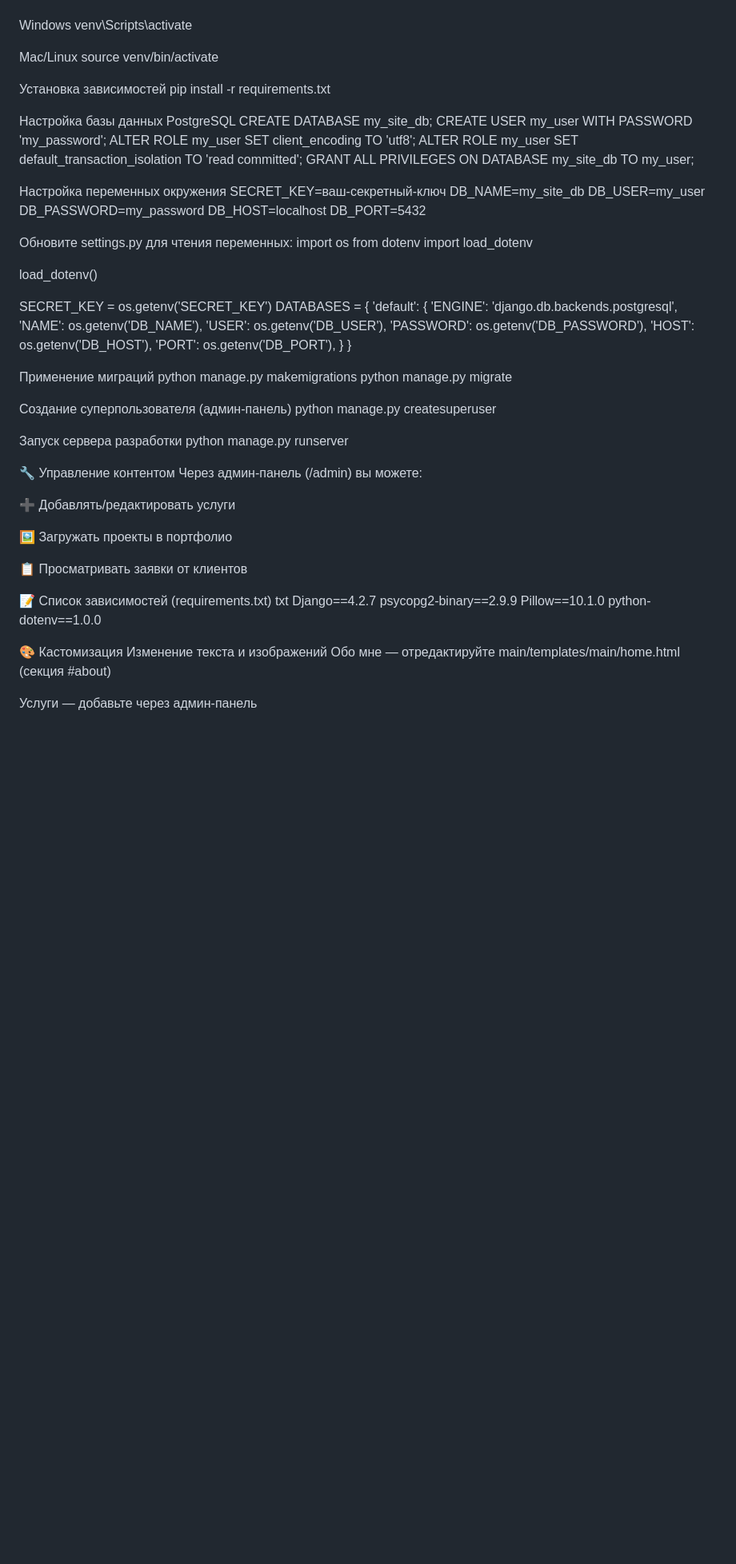
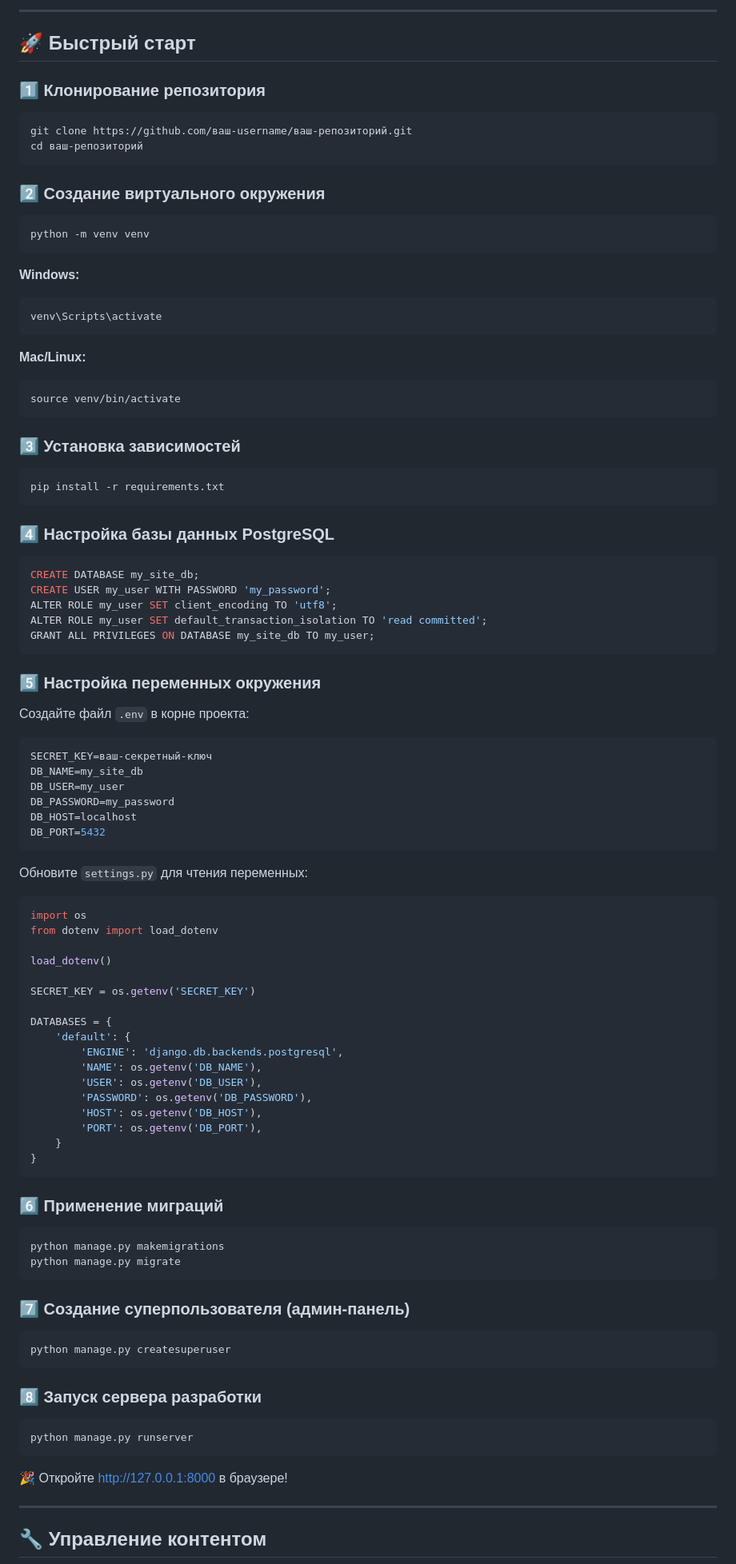
Before and after one commit to BaikNadia/resume_web, a Markdown page: README.md, the part around one of its changes. Shown at 80% size. Drawn GitHub-style; blank space fills up the shorter version.

````diff
--- a/README.md
+++ b/README.md
@@ -13,40 +90,103 @@
+---
+
+## 🚀 Быстрый старт
+
+### 1️⃣ Клонирование репозитория
+
+```bash
+git clone https://github.com/ваш-username/ваш-репозиторий.git
+cd ваш-репозиторий
+```
+
+### 2️⃣ Создание виртуального окружения
+
+```bash
 python -m venv venv
+```
 
-Windows
+**Windows:**
+```bash
 venv\Scripts\activate
+```
 
-Mac/Linux
+**Mac/Linux:**
+```bash
 source venv/bin/activate
+```
 
-Установка зависимостей pip install -r requirements.txt
+### 3️⃣ Установка зависимостей
 
-Настройка базы данных PostgreSQL CREATE DATABASE my_site_db; CREATE USER my_user WITH PASSWORD 'my_password'; ALTER ROLE my_user SET client_encoding TO 'utf8'; ALTER ROLE my_user SET default_transaction_isolation TO 'read committed'; GRANT ALL PRIVILEGES ON DATABASE my_site_db TO my_user;
+```bash
+pip install -r requirements.txt
+```
 
-Настройка переменных окружения SECRET_KEY=ваш-секретный-ключ DB_NAME=my_site_db DB_USER=my_user DB_PASSWORD=my_password DB_HOST=localhost DB_PORT=5432
+### 4️⃣ Настройка базы данных PostgreSQL
 
-Обновите settings.py для чтения переменных: import os from dotenv import load_dotenv
+```sql
+CREATE DATABASE my_site_db;
+CREATE USER my_user WITH PASSWORD 'my_password';
+ALTER ROLE my_user SET client_encoding TO 'utf8';
+ALTER ROLE my_user SET default_transaction_isolation TO 'read committed';
+GRANT ALL PRIVILEGES ON DATABASE my_site_db TO my_user;
+```
+
+### 5️⃣ Настройка переменных окружения
+
+Создайте файл `.env` в корне проекта:
+
+```env
+SECRET_KEY=ваш-секретный-ключ
+DB_NAME=my_site_db
+DB_USER=my_user
+DB_PASSWORD=my_password
+DB_HOST=localhost
+DB_PORT=5432
+```
+
+Обновите `settings.py` для чтения переменных:
+
+```python
+import os
+from dotenv import load_dotenv
 
 load_dotenv()
 
-SECRET_KEY = os.getenv('SECRET_KEY') DATABASES = { 'default': { 'ENGINE': 'django.db.backends.postgresql', 'NAME': os.getenv('DB_NAME'), 'USER': os.getenv('DB_USER'), 'PASSWORD': os.getenv('DB_PASSWORD'), 'HOST': os.getenv('DB_HOST'), 'PORT': os.getenv('DB_PORT'), } }
+SECRET_KEY = os.getenv('SECRET_KEY')
 
-Применение миграций python manage.py makemigrations python manage.py migrate
+DATABASES = {
+    'default': {
+        'ENGINE': 'django.db.backends.postgresql',
+        'NAME': os.getenv('DB_NAME'),
+        'USER': os.getenv('DB_USER'),
+        'PASSWORD': os.getenv('DB_PASSWORD'),
+        'HOST': os.getenv('DB_HOST'),
+        'PORT': os.getenv('DB_PORT'),
+    }
+}
+```
 
-Создание суперпользователя (админ-панель) python manage.py createsuperuser
+### 6️⃣ Применение миграций
 
-Запуск сервера разработки python manage.py runserver
+```bash
+python manage.py makemigrations
+python manage.py migrate
+```
 
-🔧 Управление контентом Через админ-панель (/admin) вы можете:
+### 7️⃣ Создание суперпользователя (админ-панель)
 
-➕ Добавлять/редактировать услуги
+```bash
+python manage.py createsuperuser
+```
 
-🖼️ Загружать проекты в портфолио
+### 8️⃣ Запуск сервера разработки
 
-📋 Просматривать заявки от клиентов
+```bash
+python manage.py runserver
+```
 
-📝 Список зависимостей (requirements.txt) txt Django==4.2.7 psycopg2-binary==2.9.9 Pillow==10.1.0 python-dotenv==1.0.0
+🎉 Откройте [http://127.0.0.1:8000](http://127.0.0.1:8000) в браузере!
 
-🎨 Кастомизация Изменение текста и изображений Обо мне — отредактируйте main/templates/main/home.html (секция #about)
+---
 
-Услуги — добавьте через админ-панель
+## 🔧 Управление контентом
 
````
Also changed, not shown: other parts of README.md (+158 -27 lines).
